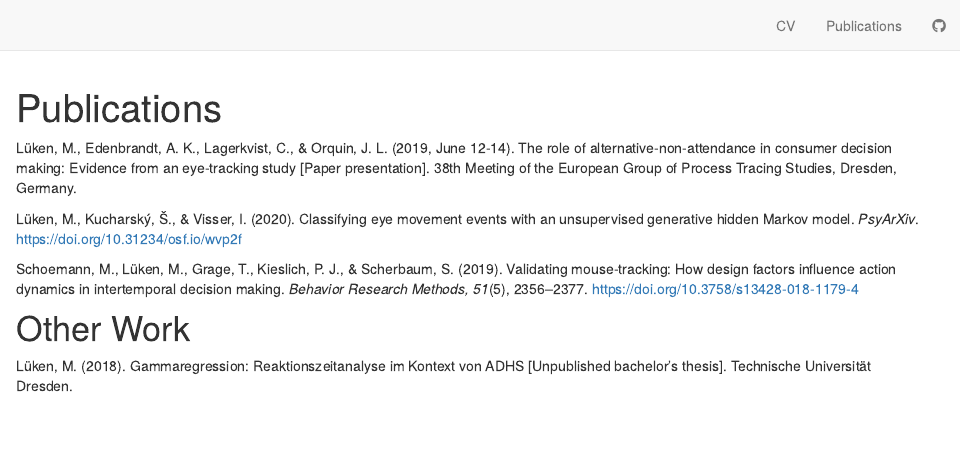
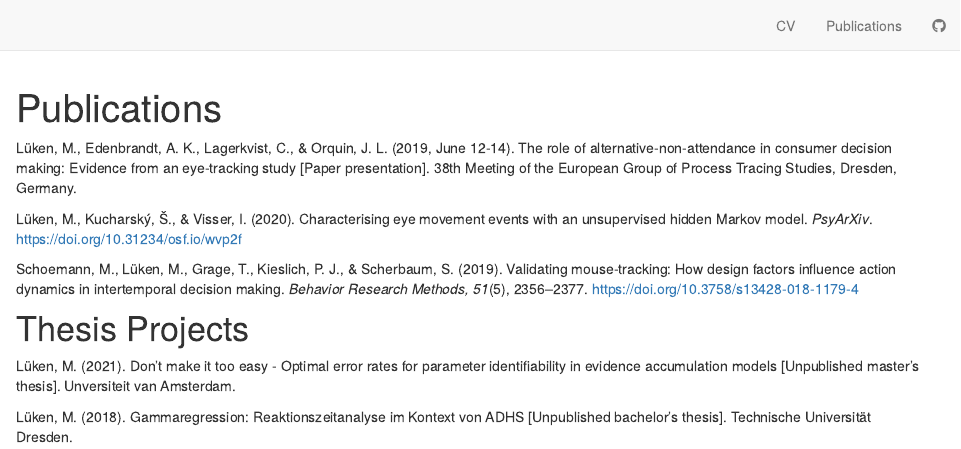
Before and after one commit to maltelueken/maltelueken.github.io, an R Markdown document (publications.Rmd): the page in a window 1100 px wide, from its top. Rendered offline with R 4.5, knitr and Pandoc, with nearby package versions; drawn as R Markdown's standard HTML page in place of the format the file asks for.

Commit message:
Update publications

```diff
--- a/publications.Rmd
+++ b/publications.Rmd
@@ -7,10 +7,12 @@ site: distill::distill_website
 
 Lüken, M., Edenbrandt, A. K., Lagerkvist, C., & Orquin, J. L. (2019, June 12-14). The role of alternative-non-attendance in consumer decision making: Evidence from an eye-tracking study [Paper presentation]. 38th Meeting of the European Group of Process Tracing Studies, Dresden, Germany.
 
-Lüken, M., Kucharský, Š., & Visser, I. (2020). Classifying eye movement events with an unsupervised generative hidden Markov model. *PsyArXiv*. https://doi.org/10.31234/osf.io/wvp2f
+Lüken, M., Kucharský, Š., & Visser, I. (2020). Characterising eye movement events with an unsupervised hidden Markov model. *PsyArXiv*. https://doi.org/10.31234/osf.io/wvp2f
 
 Schoemann, M., Lüken, M., Grage, T., Kieslich, P. J., & Scherbaum, S. (2019). Validating mouse-tracking: How design factors influence action dynamics in intertemporal decision making. *Behavior Research Methods, 51*(5), 2356–2377. https://doi.org/10.3758/s13428-018-1179-4
 
-# Other Work
+# Thesis Projects
+
+Lüken, M. (2021). Don't make it too easy - Optimal error rates for parameter identifiability in evidence accumulation models [Unpublished master's thesis]. Unversiteit van Amsterdam.
 
 Lüken, M. (2018). Gammaregression: Reaktionszeitanalyse im Kontext von ADHS [Unpublished bachelor's thesis]. Technische Universität Dresden.
```
